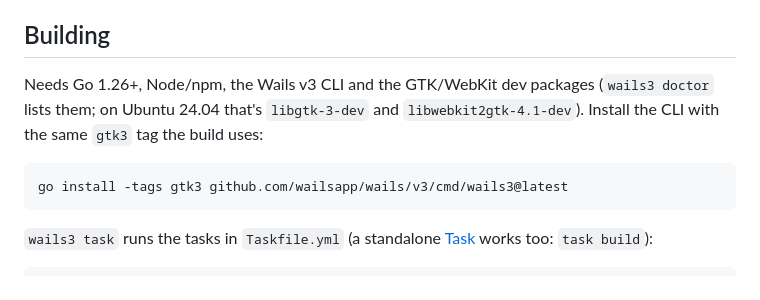
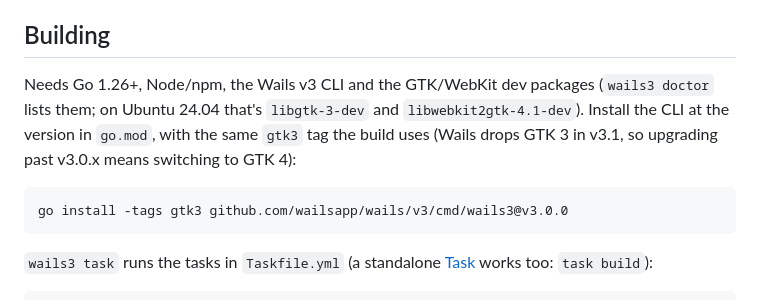
Before and after one commit to devinthemtn/katdown, a Markdown page: README.md, the part around the change. Rendered like a GitHub page.

Commit message:
Pin the Wails CLI install to v3.0.0
GTK 3 support ends in Wails v3.1, and go.mod pins v3.0.0, so @latest
could install a CLI ahead of the library the build uses.

Co-Authored-By: Claude Opus 5.5 <noreply@anthropic.com>

````diff
--- a/README.md
+++ b/README.md
@@ -91,10 +91,10 @@ Links: web links open in the system browser, relative `.md` links open in katdow
 
 ## Building
 
-Needs Go 1.26+, Node/npm, the Wails v3 CLI and the GTK/WebKit dev packages (`wails3 doctor` lists them; on Ubuntu 24.04 that's `libgtk-3-dev` and `libwebkit2gtk-4.1-dev`). Install the CLI with the same `gtk3` tag the build uses:
+Needs Go 1.26+, Node/npm, the Wails v3 CLI and the GTK/WebKit dev packages (`wails3 doctor` lists them; on Ubuntu 24.04 that's `libgtk-3-dev` and `libwebkit2gtk-4.1-dev`). Install the CLI at the version in `go.mod`, with the same `gtk3` tag the build uses (Wails drops GTK 3 in v3.1, so upgrading past v3.0.x means switching to GTK 4):
 
 ```
-go install -tags gtk3 github.com/wailsapp/wails/v3/cmd/wails3@latest
+go install -tags gtk3 github.com/wailsapp/wails/v3/cmd/wails3@v3.0.0
 ```
 
 `wails3 task` runs the tasks in `Taskfile.yml` (a standalone [Task](https://taskfile.dev) works too: `task build`):
````
